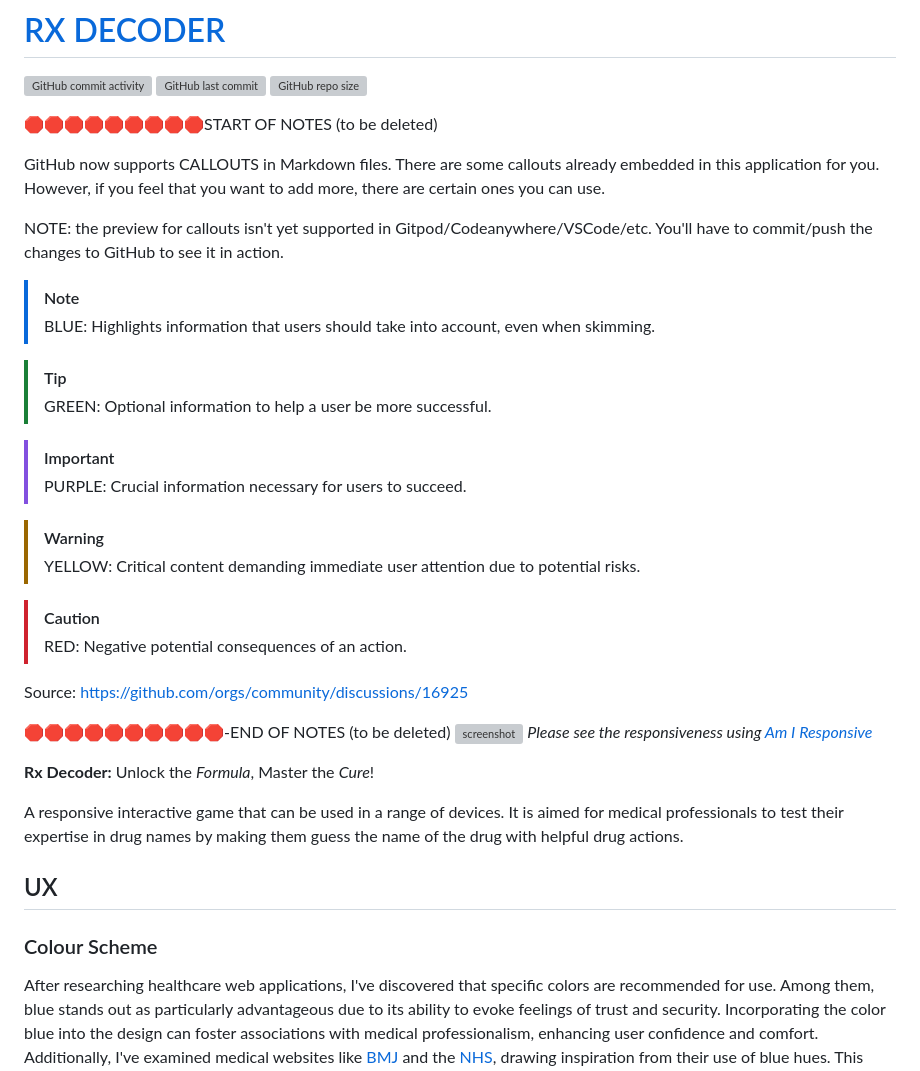
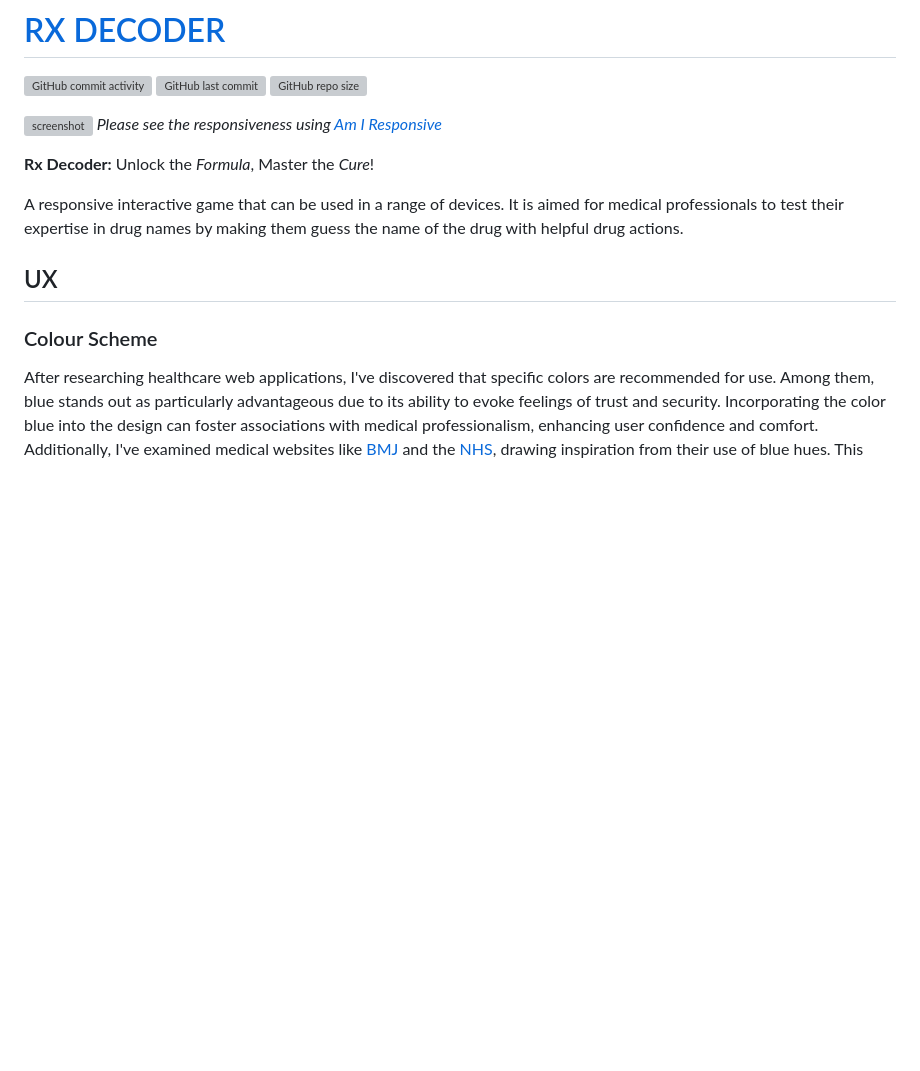
Before and after one commit to mikavir/rx-decode, a Markdown page: README.md, the part around one of its changes. GitHub-like rendering; blank space fills up the shorter version; grey boxes are pictures that could not be loaded.

```diff
--- a/README.md
+++ b/README.md
@@ -4,33 +4,6 @@
 [![GitHub last commit](https://img.shields.io/github/last-commit/mikavir/rx-decoder)](https://github.com/mikavir/rx-decoder/commits/main)
 [![GitHub repo size](https://img.shields.io/github/repo-size/mikavir/rx-decoder)](https://github.com/mikavir/rx-decoder)
 
-🛑🛑🛑🛑🛑🛑🛑🛑🛑START OF NOTES (to be deleted)
-
-GitHub now supports CALLOUTS in Markdown files.
-There are some callouts already embedded in this application for you.
-However, if you feel that you want to add more, there are certain ones you can use.
-
-NOTE: the preview for callouts isn't yet supported in Gitpod/Codeanywhere/VSCode/etc.
-You'll have to commit/push the changes to GitHub to see it in action.
-
-> [!NOTE]
-> BLUE: Highlights information that users should take into account, even when skimming.
-
-> [!TIP]
-> GREEN: Optional information to help a user be more successful.
-
-> [!IMPORTANT]
-> PURPLE: Crucial information necessary for users to succeed.
-
-> [!WARNING]
-> YELLOW: Critical content demanding immediate user attention due to potential risks.
-
-> [!CAUTION]
-> RED: Negative potential consequences of an action.
-
-Source: https://github.com/orgs/community/discussions/16925
-
-🛑🛑🛑🛑🛑🛑🛑🛑🛑🛑-END OF NOTES (to be deleted)
 ![screenshot](documentation/mockup.png)
 *Please see the responsiveness using [Am I Responsive](https://ui.dev/amiresponsive?url=http://mikavir.github.io/rx-decoder)*
 
```
Also changed, not shown: other parts of README.md (+37 -0 lines).
